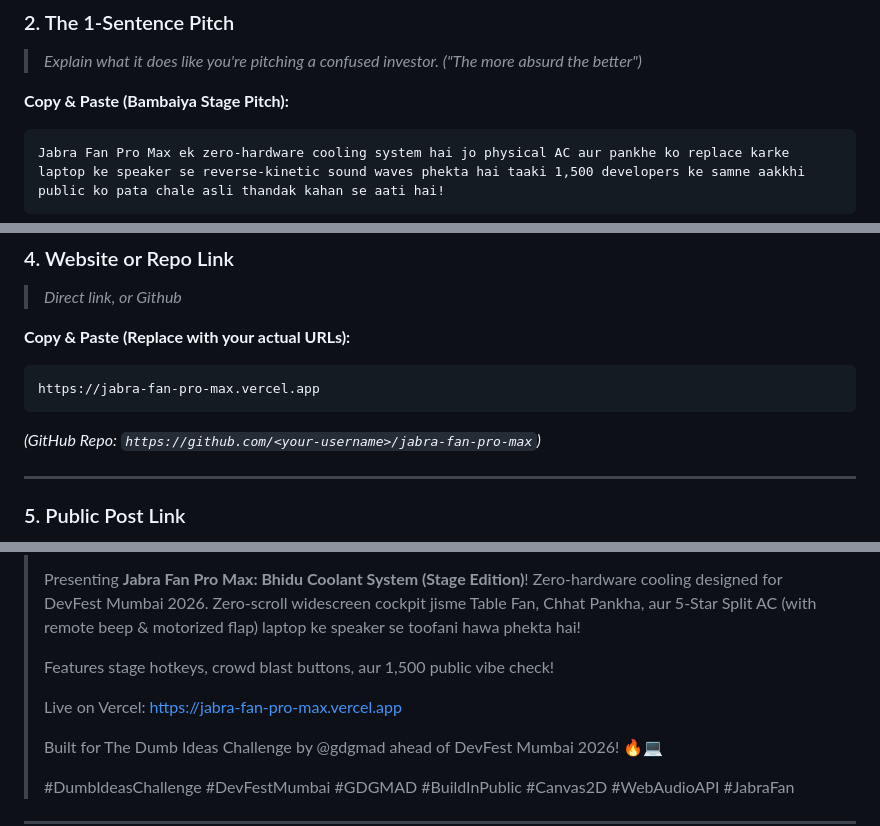
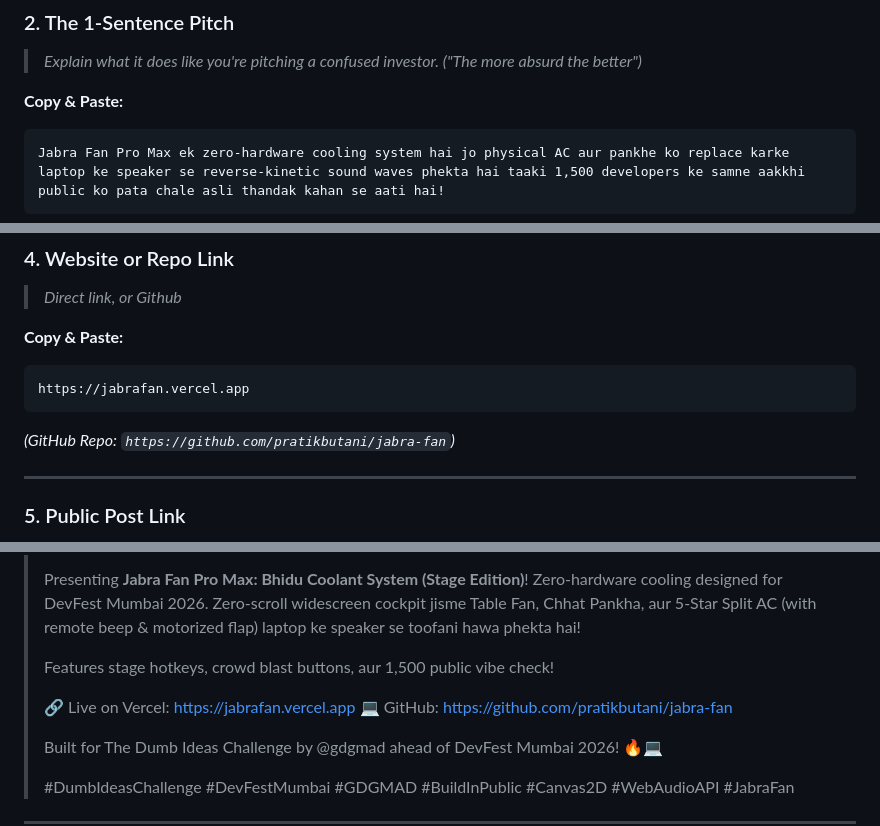
Before and after one commit to pratikbutani/jabra-fan, a Markdown page: SUBMISSION.md, 3 parts joined by grey strips. Rendered like a GitHub page.

````diff
--- a/SUBMISSION.md
+++ b/SUBMISSION.md
@@ -15,7 +15,7 @@ Pratik Butani
 ### 2. The 1-Sentence Pitch
 > *Explain what it does like you're pitching a confused investor. ("The more absurd the better")*
 
-**Copy & Paste (Bambaiya Stage Pitch):**
+**Copy & Paste:**
 ```text
 Jabra Fan Pro Max ek zero-hardware cooling system hai jo physical AC aur pankhe ko replace karke laptop ke speaker se reverse-kinetic sound waves phekta hai taaki 1,500 developers ke samne aakkhi public ko pata chale asli thandak kahan se aati hai!
 ```
@@ -39,11 +39,11 @@ Isme humne stage twist button bhi daala hai: 'E BHAI, BAJU ME RE THODA... HAWA A
 ### 4. Website or Repo Link
 > *Direct link, or Github*
 
-**Copy & Paste (Replace with your actual URLs):**
+**Copy & Paste:**
 ```text
-https://jabra-fan-pro-max.vercel.app
+https://jabrafan.vercel.app
 ```
-*(GitHub Repo: `https://github.com/<your-username>/jabra-fan-pro-max`)*
+*(GitHub Repo: `https://github.com/pratikbutani/jabra-fan`)*
 
 ---
 
@@ -60,7 +60,8 @@ https://jabra-fan-pro-max.vercel.app
 >
 > Features stage hotkeys, crowd blast buttons, aur 1,500 public vibe check!
 >
-> Live on Vercel: https://jabra-fan-pro-max.vercel.app
+> 🔗 Live on Vercel: https://jabrafan.vercel.app
+> 💻 GitHub: https://github.com/pratikbutani/jabra-fan
 >
 > Built for The Dumb Ideas Challenge by @gdgmad ahead of DevFest Mumbai 2026! 🔥💻
 >
````
Also changed, not shown: README.md (+19 -48 lines).
